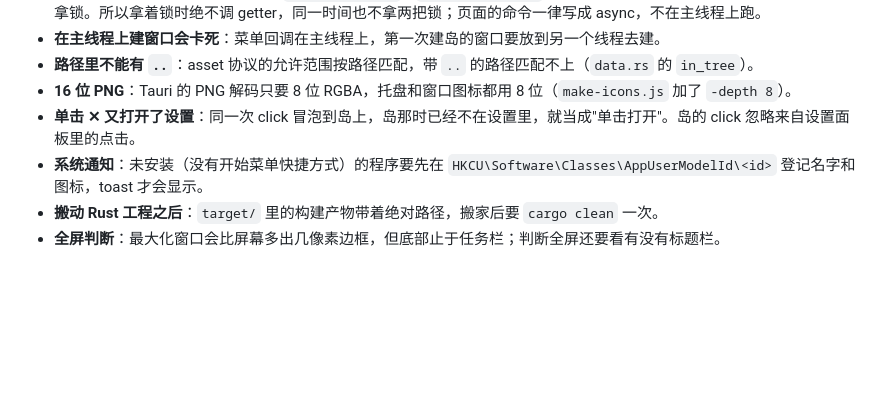
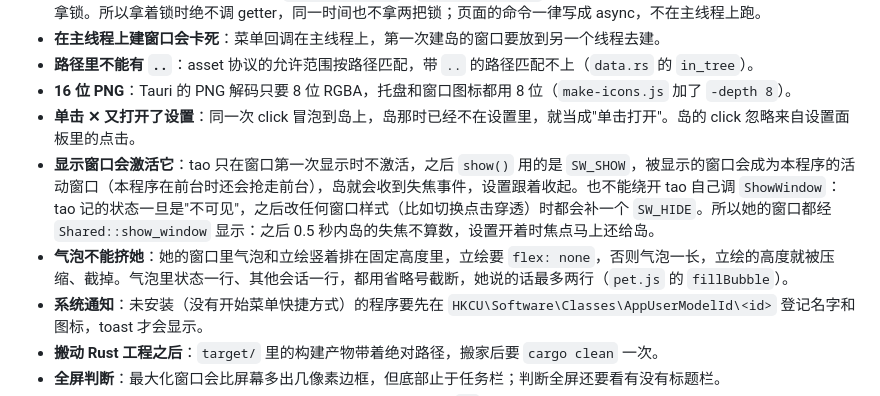
Before and after one commit to zhoupengjie/Wakuwaku, a Markdown page: docs/DEVELOPMENT.md, the part around the change. GitHub-like rendering; blank space fills up the shorter version.

```diff
--- a/docs/DEVELOPMENT.md
+++ b/docs/DEVELOPMENT.md
@@ -199,6 +199,8 @@ CPU 主要花在 GPU 进程和渲染进程上，两边几乎一样（页面是
 - **路径里不能有 `..`**：asset 协议的允许范围按路径匹配，带 `..` 的路径匹配不上（`data.rs` 的 `in_tree`）。
 - **16 位 PNG**：Tauri 的 PNG 解码只要 8 位 RGBA，托盘和窗口图标都用 8 位（`make-icons.js` 加了 `-depth 8`）。
 - **单击 ✕ 又打开了设置**：同一次 click 冒泡到岛上，岛那时已经不在设置里，就当成"单击打开"。岛的 click 忽略来自设置面板里的点击。
+- **显示窗口会激活它**：tao 只在窗口第一次显示时不激活，之后 `show()` 用的是 `SW_SHOW`，被显示的窗口会成为本程序的活动窗口（本程序在前台时还会抢走前台），岛就会收到失焦事件，设置跟着收起。也不能绕开 tao 自己调 `ShowWindow`：tao 记的状态一旦是"不可见"，之后改任何窗口样式（比如切换点击穿透）时都会补一个 `SW_HIDE`。所以她的窗口都经 `Shared::show_window` 显示：之后 0.5 秒内岛的失焦不算数，设置开着时焦点马上还给岛。
+- **气泡不能挤她**：她的窗口里气泡和立绘竖着排在固定高度里，立绘要 `flex: none`，否则气泡一长，立绘的高度就被压缩、截掉。气泡里状态一行、其他会话一行，都用省略号截断，她说的话最多两行（`pet.js` 的 `fillBubble`）。
 - **系统通知**：未安装（没有开始菜单快捷方式）的程序要先在 `HKCU\Software\Classes\AppUserModelId\<id>` 登记名字和图标，toast 才会显示。
 - **搬动 Rust 工程之后**：`target/` 里的构建产物带着绝对路径，搬家后要 `cargo clean` 一次。
 - **全屏判断**：最大化窗口会比屏幕多出几像素边框，但底部止于任务栏；判断全屏还要看有没有标题栏。
```
Also changed, not shown: README.en.md (+1 -1 lines), README.md (+1 -1 lines).
